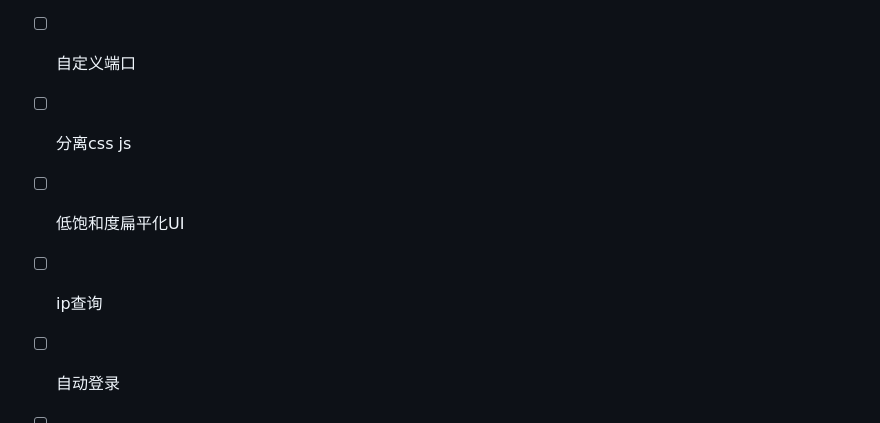
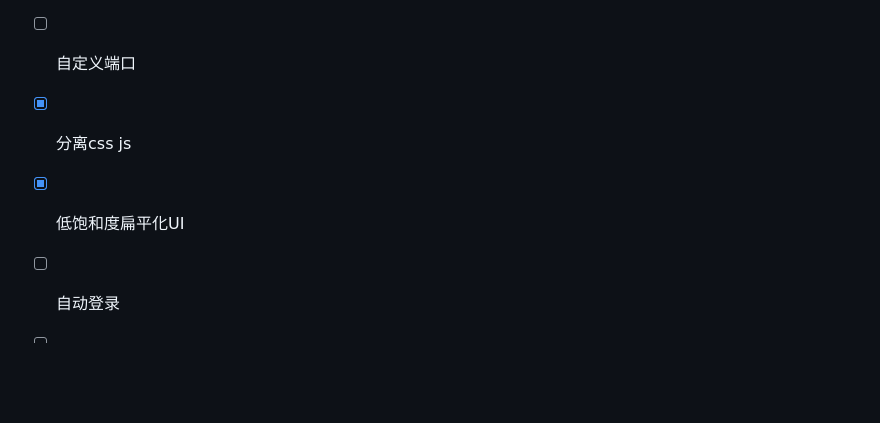
Before and after one commit to evansrrr/BKNetwork, a Markdown page: README.md, the part around the change. Rendered like a GitHub page; blank space fills up the shorter version.

Commit message:
update todo

```diff
--- a/README.md
+++ b/README.md
@@ -158,9 +158,8 @@ go test ./...
 - [x] 修复开关闪烁
 - [ ] 缩减后端开销
 - [ ] 自定义端口
-- [ ] 分离css js
-- [ ] 低饱和度扁平化UI
-- [ ] ip查询
+- [x] 分离css js
+- [x] 低饱和度扁平化UI
 - [ ] 自动登录
 - [ ] 纯warp-cli
 - [ ] 部分warp设置
```
